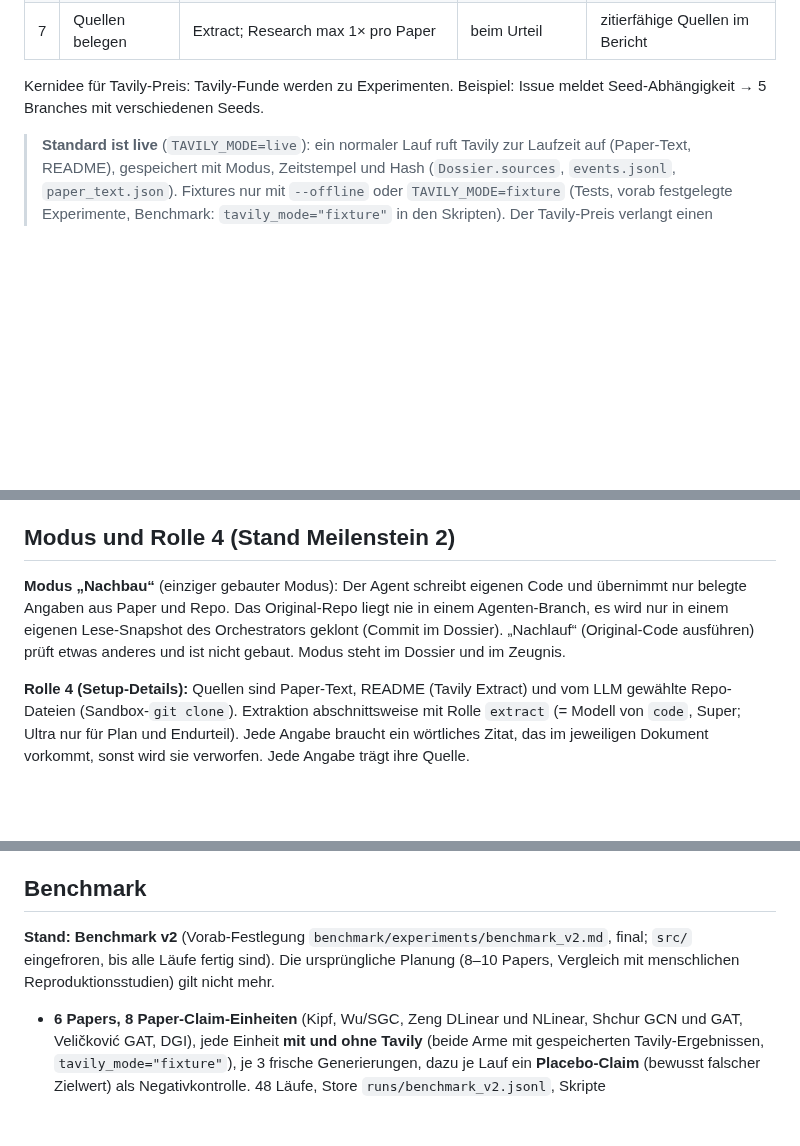
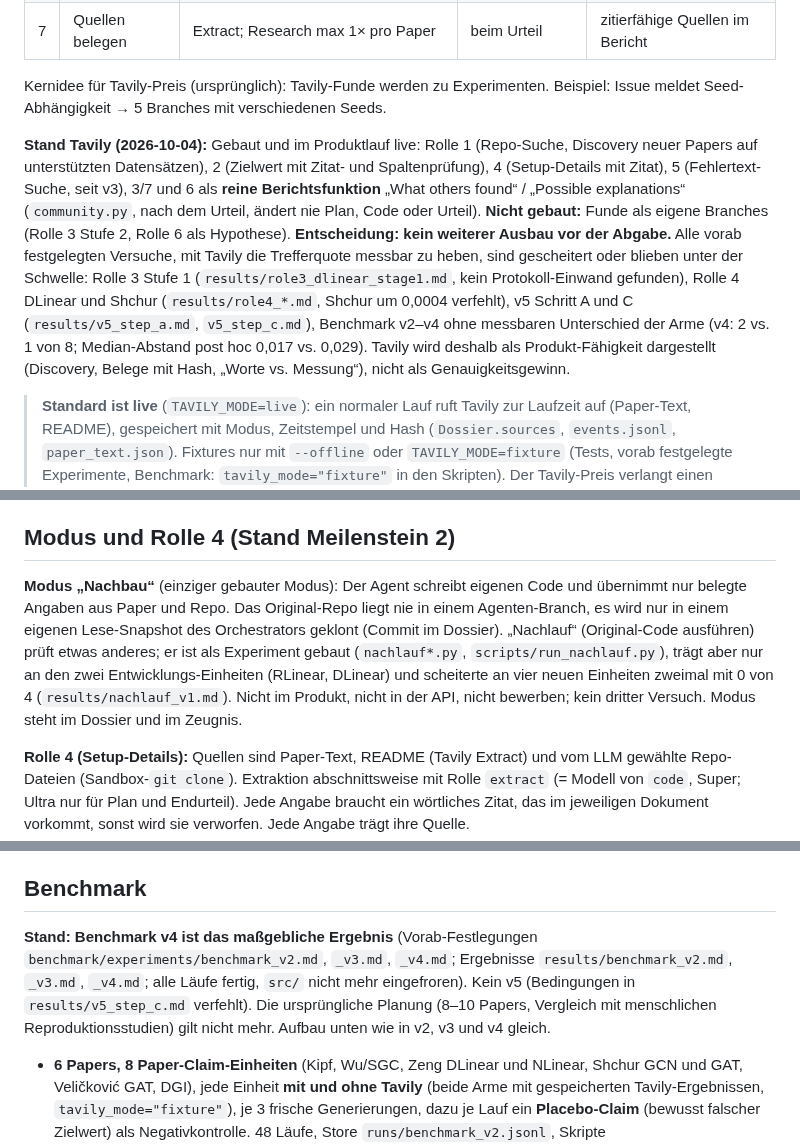
Before and after one commit to Script-hpp/Nullius, a Markdown page: CLAUDE.md, 3 parts joined by grey strips. Rendered like a GitHub page; blank space fills up the shorter version.

```diff
--- a/CLAUDE.md
+++ b/CLAUDE.md
@@ -172,7 +172,9 @@ Jeder Aufruf muss Frage beantworten, die Agent sonst nicht beantworten könnte.
 | 6 | Abweichung klären | Search: neuere arXiv-Version, Errata, Issues | bei Abweichung | neue Hypothese |
 | 7 | Quellen belegen | Extract; Research max 1× pro Paper | beim Urteil | zitierfähige Quellen im Bericht |
 
-Kernidee für Tavily-Preis: Tavily-Funde werden zu Experimenten. Beispiel: Issue meldet Seed-Abhängigkeit → 5 Branches mit verschiedenen Seeds.
+Kernidee für Tavily-Preis (ursprünglich): Tavily-Funde werden zu Experimenten. Beispiel: Issue meldet Seed-Abhängigkeit → 5 Branches mit verschiedenen Seeds.
+
+**Stand Tavily (2026-10-04):** Gebaut und im Produktlauf live: Rolle 1 (Repo-Suche, Discovery neuer Papers auf unterstützten Datensätzen), 2 (Zielwert mit Zitat- und Spaltenprüfung), 4 (Setup-Details mit Zitat), 5 (Fehlertext-Suche, seit v3), 3/7 und 6 als **reine Berichtsfunktion** „What others found“ / „Possible explanations“ (`community.py`, nach dem Urteil, ändert nie Plan, Code oder Urteil). **Nicht gebaut:** Funde als eigene Branches (Rolle 3 Stufe 2, Rolle 6 als Hypothese). **Entscheidung: kein weiterer Ausbau vor der Abgabe.** Alle vorab festgelegten Versuche, mit Tavily die Trefferquote messbar zu heben, sind gescheitert oder blieben unter der Schwelle: Rolle 3 Stufe 1 (`results/role3_dlinear_stage1.md`, kein Protokoll-Einwand gefunden), Rolle 4 DLinear und Shchur (`results/role4_*.md`, Shchur um 0,0004 verfehlt), v5 Schritt A und C (`results/v5_step_a.md`, `v5_step_c.md`), Benchmark v2–v4 ohne messbaren Unterschied der Arme (v4: 2 vs. 1 von 8; Median-Abstand post hoc 0,017 vs. 0,029). Tavily wird deshalb als Produkt-Fähigkeit dargestellt (Discovery, Belege mit Hash, „Worte vs. Messung“), nicht als Genauigkeitsgewinn.
 
 > **Standard ist live** (`TAVILY_MODE=live`): ein normaler Lauf ruft Tavily zur Laufzeit auf (Paper-Text, README), gespeichert mit Modus, Zeitstempel und Hash (`Dossier.sources`, `events.jsonl`, `paper_text.json`). Fixtures nur mit `--offline` oder `TAVILY_MODE=fixture` (Tests, vorab festgelegte Experimente, Benchmark: `tavily_mode="fixture"` in den Skripten). Der Tavily-Preis verlangt einen echten Aufruf zur Laufzeit.
 
@@ -180,7 +182,7 @@ Kernidee für Tavily-Preis: Tavily-Funde werden zu Experimenten. Beispiel: Issue
 
 ## Modus und Rolle 4 (Stand Meilenstein 2)
 
-**Modus „Nachbau“** (einziger gebauter Modus): Der Agent schreibt eigenen Code und übernimmt nur belegte Angaben aus Paper und Repo. Das Original-Repo liegt nie in einem Agenten-Branch, es wird nur in einem eigenen Lese-Snapshot des Orchestrators geklont (Commit im Dossier). „Nachlauf“ (Original-Code ausführen) prüft etwas anderes und ist nicht gebaut. Modus steht im Dossier und im Zeugnis.
+**Modus „Nachbau“** (einziger gebauter Modus): Der Agent schreibt eigenen Code und übernimmt nur belegte Angaben aus Paper und Repo. Das Original-Repo liegt nie in einem Agenten-Branch, es wird nur in einem eigenen Lese-Snapshot des Orchestrators geklont (Commit im Dossier). „Nachlauf“ (Original-Code ausführen) prüft etwas anderes; er ist als Experiment gebaut (`nachlauf*.py`, `scripts/run_nachlauf.py`), trägt aber nur an den zwei Entwicklungs-Einheiten (RLinear, DLinear) und scheiterte an vier neuen Einheiten zweimal mit 0 von 4 (`results/nachlauf_v1.md`). Nicht im Produkt, nicht in der API, nicht bewerben; kein dritter Versuch. Modus steht im Dossier und im Zeugnis.
 
 **Rolle 4 (Setup-Details):** Quellen sind Paper-Text, README (Tavily Extract) und vom LLM gewählte Repo-Dateien (Sandbox-`git clone`). Extraktion abschnittsweise mit Rolle `extract` (= Modell von `code`, Super; Ultra nur für Plan und Endurteil). Jede Angabe braucht ein wörtliches Zitat, das im jeweiligen Dokument vorkommt, sonst wird sie verworfen. Jede Angabe trägt ihre Quelle.
 
@@ -289,7 +291,7 @@ Verfügbar: Token Factory laut Konsole 30,74 $ (Stand 2026-10-02, Builders-Gutha
 
 ## Benchmark
 
-**Stand: Benchmark v2** (Vorab-Festlegung `benchmark/experiments/benchmark_v2.md`, final; `src/` eingefroren, bis alle Läufe fertig sind). Die ursprüngliche Planung (8–10 Papers, Vergleich mit menschlichen Reproduktionsstudien) gilt nicht mehr.
+**Stand: Benchmark v4 ist das maßgebliche Ergebnis** (Vorab-Festlegungen `benchmark/experiments/benchmark_v2.md`, `_v3.md`, `_v4.md`; Ergebnisse `results/benchmark_v2.md`, `_v3.md`, `_v4.md`; alle Läufe fertig, `src/` nicht mehr eingefroren). Kein v5 (Bedingungen in `results/v5_step_c.md` verfehlt). Die ursprüngliche Planung (8–10 Papers, Vergleich mit menschlichen Reproduktionsstudien) gilt nicht mehr. Aufbau unten wie in v2, v3 und v4 gleich.
 - **6 Papers, 8 Paper-Claim-Einheiten** (Kipf, Wu/SGC, Zeng DLinear und NLinear, Shchur GCN und GAT, Veličković GAT, DGI), jede Einheit **mit und ohne Tavily** (beide Arme mit gespeicherten Tavily-Ergebnissen, `tavily_mode="fixture"`), je 3 frische Generierungen, dazu je Lauf ein **Placebo-Claim** (bewusst falscher Zielwert) als Negativkontrolle. 48 Läufe, Store `runs/benchmark_v2.jsonl`, Skripte `scripts/run_benchmark.py --v2` und `scripts/eval_benchmark_v2.py`.
 - **Produktkonfiguration** (`graph_repair=True`) in beiden Armen.
 - **Kennzahl = Zahl-Urteil (Achse 1), Mehrheit je Paper-Claim-Einheit über 3 Generierungen** (mindestens 2 gleiche Klassen), Übereinstimmung mit dem Referenzurteil; Rohzählung sekundär. Das ersetzt die frühere Regel „nur Paper reproduziert/nicht reproduziert“ (siehe „Zweidimensionales Urteil“). Die Kennzahl misst „Zielwert laut Harness erreicht“, nicht „Methode reproduziert“; im README steht immer „method fidelity not checked“.
```
Also changed, not shown: other parts of CLAUDE.md (+17 -13 lines).
